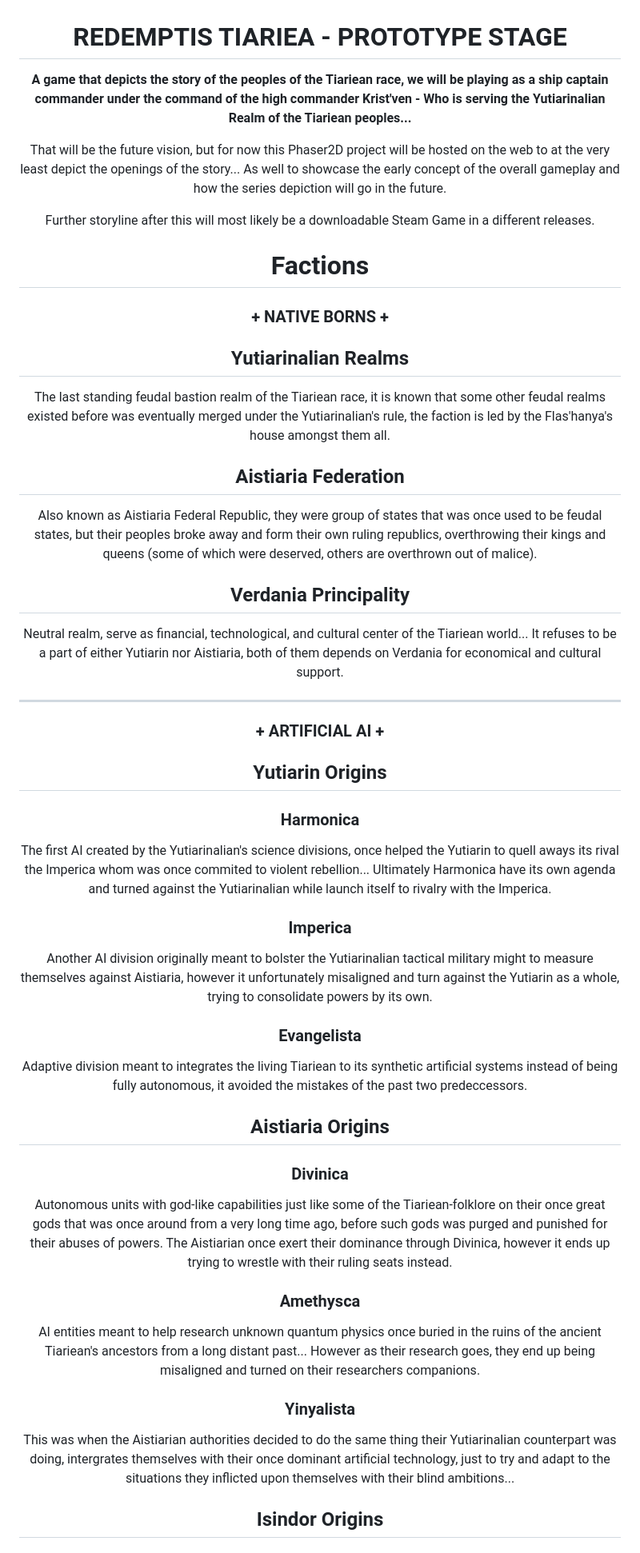
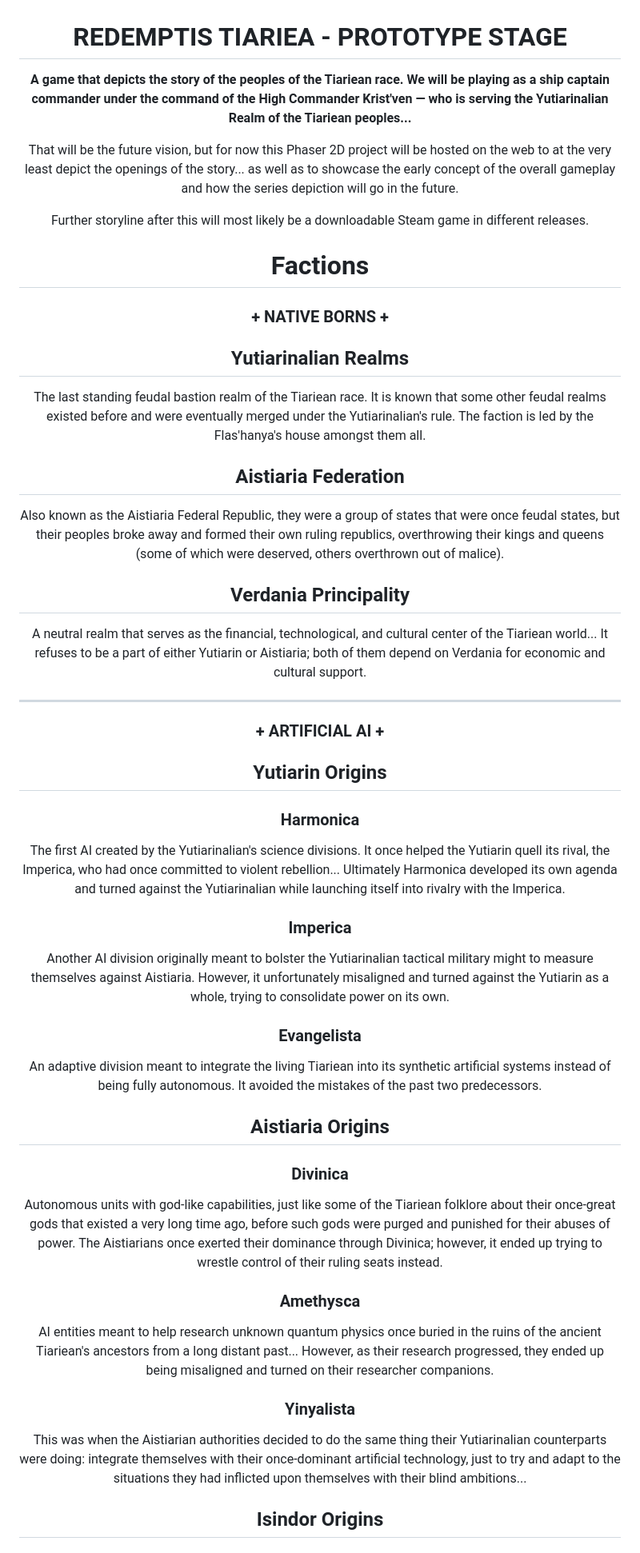
Before and after one commit to Arcyriea/Redemptis-Tiariea, a Markdown page: README.md, the part around one of its changes. Shown at 80% size. Drawn GitHub-style.

```diff
--- a/README.md
+++ b/README.md
@@ -2,23 +2,23 @@
 
 # REDEMPTIS TIARIEA - PROTOTYPE STAGE
 
-**A game that depicts the story of the peoples of the Tiariean race, we will be playing as a ship captain commander under the command of the high commander Krist'ven - Who is serving the Yutiarinalian Realm of the Tiariean peoples...**
+**A game that depicts the story of the peoples of the Tiariean race. We will be playing as a ship captain commander under the command of the High Commander Krist'ven — who is serving the Yutiarinalian Realm of the Tiariean peoples...**
 
-That will be the future vision, but for now this Phaser2D project will be hosted on the web to at the very least depict the openings of the story... As well to showcase the early concept of the overall gameplay and how the series depiction will go in the future.
+That will be the future vision, but for now this Phaser 2D project will be hosted on the web to at the very least depict the openings of the story... as well as to showcase the early concept of the overall gameplay and how the series depiction will go in the future.
 
-Further storyline after this will most likely be a downloadable Steam Game in a different releases.
+Further storyline after this will most likely be a downloadable Steam game in different releases.
 
 # Factions
 ### + NATIVE BORNS +
 
 ## Yutiarinalian Realms
-The last standing feudal bastion realm of the Tiariean race, it is known that some other feudal realms existed before was eventually merged under the Yutiarinalian's rule, the faction is led by the Flas'hanya's house amongst them all.
+The last standing feudal bastion realm of the Tiariean race. It is known that some other feudal realms existed before and were eventually merged under the Yutiarinalian's rule. The faction is led by the Flas'hanya's house amongst them all.
 
 ## Aistiaria Federation
-Also known as Aistiaria Federal Republic, they were group of states that was once used to be feudal states, but their peoples broke away and form their own ruling republics, overthrowing their kings and queens (some of which were deserved, others are overthrown out of malice).
+Also known as the Aistiaria Federal Republic, they were a group of states that were once feudal states, but their peoples broke away and formed their own ruling republics, overthrowing their kings and queens (some of which were deserved, others overthrown out of malice).
 
 ## Verdania Principality
-Neutral realm, serve as financial, technological, and cultural center of the Tiariean world... It refuses to be a part of either Yutiarin nor Aistiaria, both of them depends on Verdania for economical and cultural support.
+A neutral realm that serves as the financial, technological, and cultural center of the Tiariean world... It refuses to be a part of either Yutiarin or Aistiaria; both of them depend on Verdania for economic and cultural support.
 
 <hr>
 
@@ -26,19 +26,19 @@ Neutral realm, serve as financial, technological, and cultural center of the Tia
 
 ## Yutiarin Origins
 ### Harmonica
-The first AI created by the Yutiarinalian's science divisions, once helped the Yutiarin to quell aways its rival the Imperica whom was once commited to violent rebellion... Ultimately Harmonica have its own agenda and turned against the Yutiarinalian while launch itself to rivalry with the Imperica.
+The first AI created by the Yutiarinalian's science divisions. It once helped the Yutiarin quell its rival, the Imperica, who had once committed to violent rebellion... Ultimately Harmonica developed its own agenda and turned against the Yutiarinalian while launching itself into rivalry with the Imperica.
 ### Imperica
-Another AI division originally meant to bolster the Yutiarinalian tactical military might to measure themselves against Aistiaria, however it unfortunately misaligned and turn against the Yutiarin as a whole, trying to consolidate powers by its own.
+Another AI division originally meant to bolster the Yutiarinalian tactical military might to measure themselves against Aistiaria. However, it unfortunately misaligned and turned against the Yutiarin as a whole, trying to consolidate power on its own.
 ### Evangelista
-Adaptive division meant to integrates the living Tiariean to its synthetic artificial systems instead of being fully autonomous, it avoided the mistakes of the past two predeccessors.
+An adaptive division meant to integrate the living Tiariean into its synthetic artificial systems instead of being fully autonomous. It avoided the mistakes of the past two predecessors.
 
 ## Aistiaria Origins
 ### Divinica
-Autonomous units with god-like capabilities just like some of the Tiariean-folklore on their once great gods that was once around from a very long time ago, before such gods was purged and punished for their abuses of powers. The Aistiarian once exert their dominance through Divinica, however it ends up trying to wrestle with their ruling seats instead.
+Autonomous units with god-like capabilities, just like some of the Tiariean folklore about their once-great gods that existed a very long time ago, before such gods were purged and punished for their abuses of power. The Aistiarians once exerted their dominance through Divinica; however, it ended up trying to wrestle control of their ruling seats instead.
 ### Amethysca
-AI entities meant to help research unknown quantum physics once buried in the ruins of the ancient Tiariean's ancestors from a long distant past... However as their research goes, they end up being misaligned and turned on their researchers companions.
+AI entities meant to help research unknown quantum physics once buried in the ruins of the ancient Tiariean's ancestors from a long distant past... However, as their research progressed, they ended up being misaligned and turned on their researcher companions.
 ### Yinyalista
-This was when the Aistiarian authorities decided to do the same thing their Yutiarinalian counterpart was doing, intergrates themselves with their once dominant artificial technology, just to try and adapt to the situations they inflicted upon themselves with their blind ambitions...
+This was when the Aistiarian authorities decided to do the same thing their Yutiarinalian counterparts were doing: integrate themselves with their once-dominant artificial technology, just to try and adapt to the situations they had inflicted upon themselves with their blind ambitions...
 
 ## Isindor Origins
 ### Caliphista
```
Also changed, not shown: other parts of README.md (+12 -12 lines).
